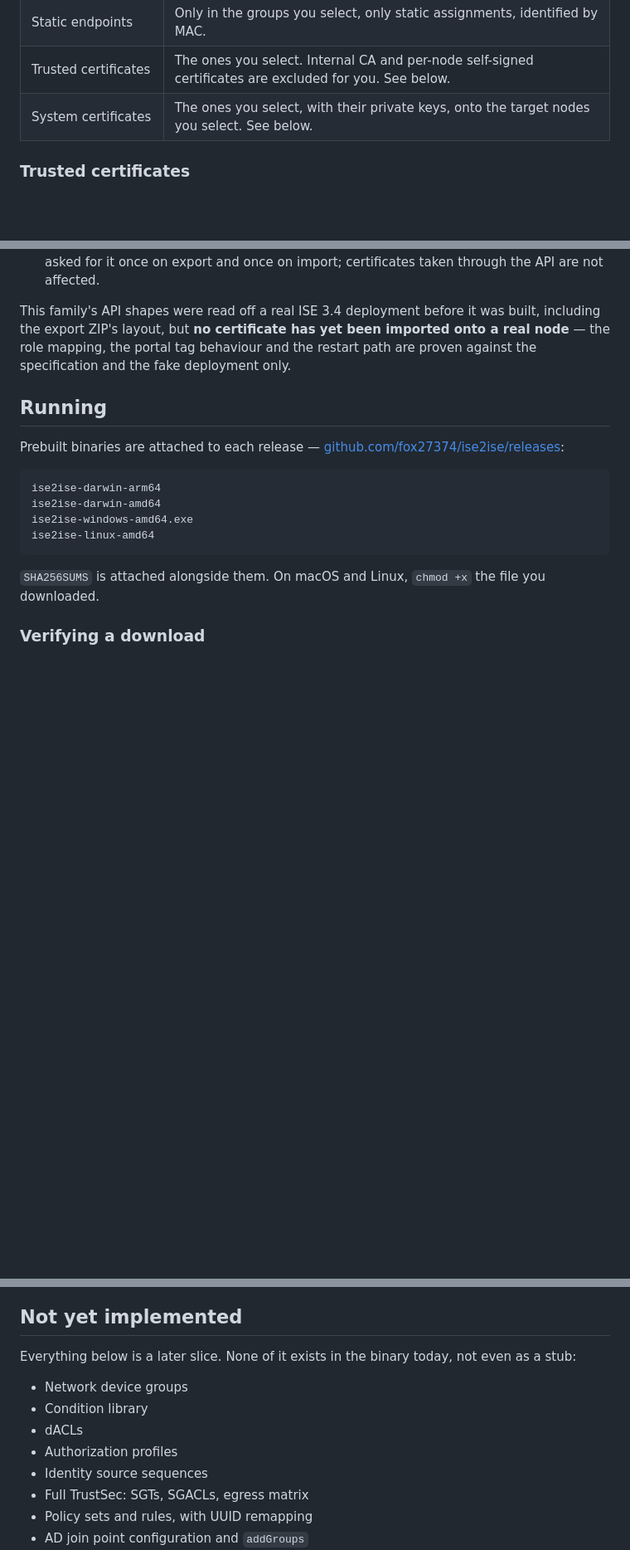
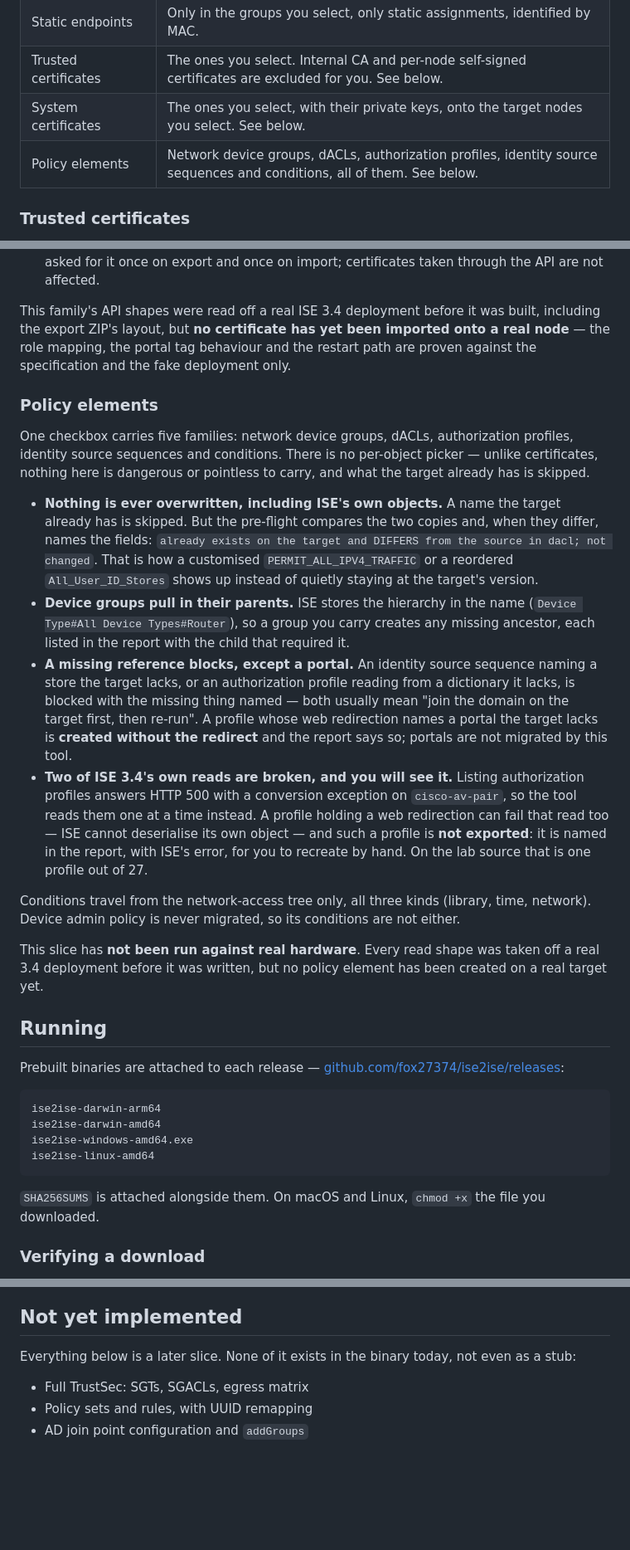
Before and after one commit to fox27374/ise2ise, a Markdown page: README.md, 3 parts joined by grey strips. Shown at 83% size. GitHub-like rendering; blank space fills up the shorter version.

Commit message:
Document the policy element slice for the operator
The README listed all five families as future work. What an operator needs
before running it is that nothing is overwritten and drift is reported
instead, that a device group brings its parents with it, which missing
references block and which one does not, and that two of ISE's own reads are
broken in ways they will see in the report rather than in a crash.

It also says plainly that nothing here has been written to a real target
yet, so the read shapes taken off hardware are not mistaken for a proven
write path.

Co-Authored-By: Claude Opus 5 <noreply@anthropic.com>

```diff
--- a/README.md
+++ b/README.md
@@ -153,6 +153,7 @@ profile that does not exist on the target blocks that endpoint at pre-flight.
 | Static endpoints | Only in the groups you select, only static assignments, identified by MAC. |
 | Trusted certificates | The ones you select. Internal CA and per-node self-signed certificates are excluded for you. See below. |
 | System certificates | The ones you select, with their private keys, onto the target nodes you select. See below. |
+| Policy elements | Network device groups, dACLs, authorization profiles, identity source sequences and conditions, all of them. See below. |
 
 ### Trusted certificates
 
@@ -254,6 +255,44 @@ built, including the export ZIP's layout, but **no certificate has yet been
 imported onto a real node** — the role mapping, the portal tag behaviour and the
 restart path are proven against the specification and the fake deployment only.
 
+### Policy elements
+
+One checkbox carries five families: network device groups, dACLs, authorization
+profiles, identity source sequences and conditions. There is no per-object
+picker — unlike certificates, nothing here is dangerous or pointless to carry,
+and what the target already has is skipped.
+
+- **Nothing is ever overwritten, including ISE's own objects.** A name the target
+  already has is skipped. But the pre-flight compares the two copies and, when
+  they differ, names the fields: `already exists on the target and DIFFERS from
+  the source in dacl; not changed`. That is how a customised `PERMIT_ALL_IPV4_TRAFFIC`
+  or a reordered `All_User_ID_Stores` shows up instead of quietly staying at the
+  target's version.
+- **Device groups pull in their parents.** ISE stores the hierarchy in the name
+  (`Device Type#All Device Types#Router`), so a group you carry creates any
+  missing ancestor, each listed in the report with the child that required it.
+- **A missing reference blocks, except a portal.** An identity source sequence
+  naming a store the target lacks, or an authorization profile reading from a
+  dictionary it lacks, is blocked with the missing thing named — both usually
+  mean "join the domain on the target first, then re-run". A profile whose web
+  redirection names a portal the target lacks is **created without the redirect**
+  and the report says so; portals are not migrated by this tool.
+- **Two of ISE 3.4's own reads are broken, and you will see it.** Listing
+  authorization profiles answers HTTP 500 with a conversion exception on
+  `cisco-av-pair`, so the tool reads them one at a time instead. A profile
+  holding a web redirection can fail that read too — ISE cannot deserialise its
+  own object — and such a profile is **not exported**: it is named in the report,
+  with ISE's error, for you to recreate by hand. On the lab source that is one
+  profile out of 27.
+
+Conditions travel from the network-access tree only, all three kinds (library,
+time, network). Device admin policy is never migrated, so its conditions are not
+either.
+
+This slice has **not been run against real hardware**. Every read shape was taken
+off a real 3.4 deployment before it was written, but no policy element has been
+created on a real target yet.
+
 ## Running
 
 Prebuilt binaries are attached to each release —
@@ -333,11 +372,6 @@ git tag v0.3.0 && git push origin v0.3.0
 Everything below is a later slice. None of it exists in the binary today, not
 even as a stub:
 
-- Network device groups
-- Condition library
-- dACLs
-- Authorization profiles
-- Identity source sequences
 - Full TrustSec: SGTs, SGACLs, egress matrix
 - Policy sets and rules, with UUID remapping
 - AD join point configuration and `addGroups`
```
Also changed, not shown: DECISIONS.md (+6 -3 lines).
